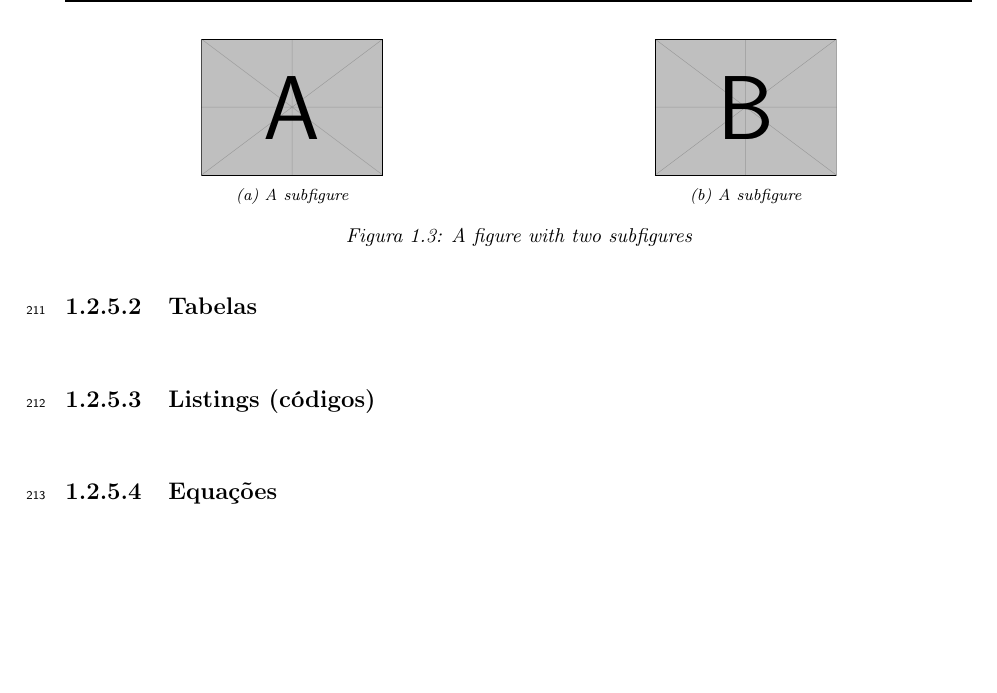
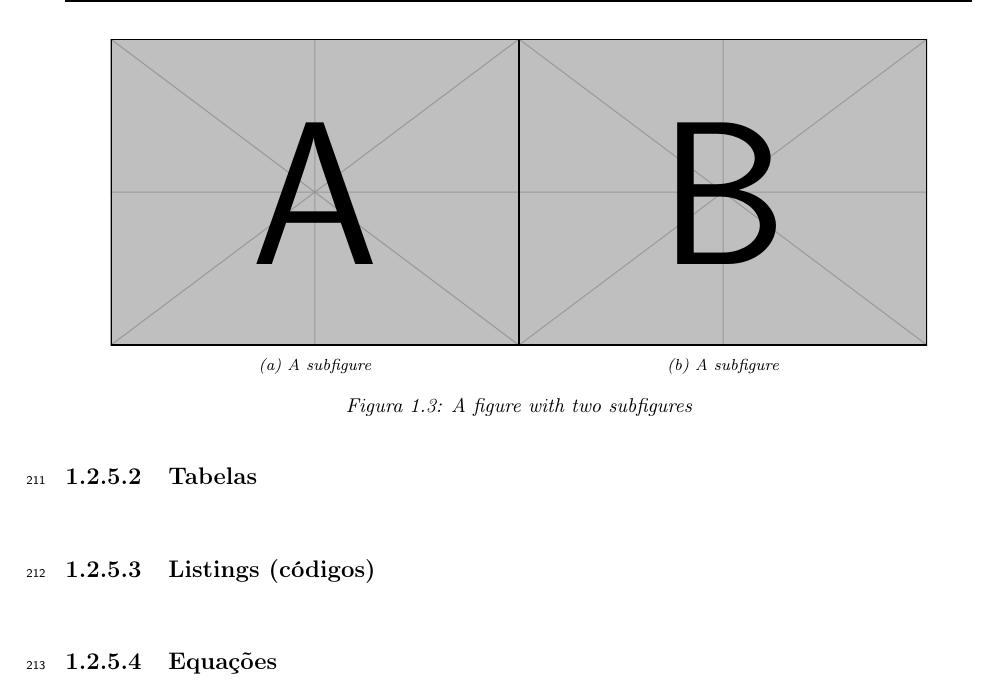
Before and after one commit to ErikVini/thesis_template, a LaTeX thesis (Thesis.tex, which reads Sections/1-introduction.tex): part of page 27 of 38, cut so that both start at the same text, the shorter picture padded with empty space. Compiled offline with pdfLaTeX.

Commit message:
Dec 2, 2024, 7:31 PM

```diff
--- a/Sections/1-introduction.tex
+++ b/Sections/1-introduction.tex
@@ -85,15 +85,15 @@
       Duas imagens centralidas no texto:
       \begin{figure}
         \centering
-        \begin{subfigure}{.5\textwidth}
+        \begin{subfigure}{.45\textwidth}
           \centering
-          \includegraphics[width=.4\linewidth]{example-image-a}
+          \includegraphics[width=\linewidth]{example-image-a}
           \caption{A subfigure}
           \label{fig:sub1}
         \end{subfigure}%
-        \begin{subfigure}{.5\textwidth}
+        \begin{subfigure}{.45\textwidth}
           \centering
-          \includegraphics[width=.4\linewidth]{example-image-b}
+          \includegraphics[width=1\linewidth]{example-image-b}
           \caption{A subfigure}
           \label{fig:sub2}
         \end{subfigure}
```
Also changed, not shown: Output/Thesis.pdf, 1 other file.
